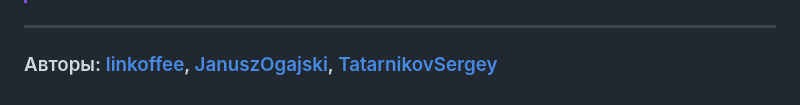
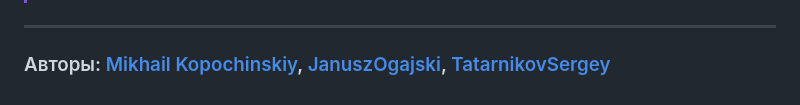
Before and after one commit to linkoffee/api_yamdb, a Markdown page: README.md, the part around the change. Rendered like a GitHub page.

Commit message:
add real name

```diff
--- a/README.md
+++ b/README.md
@@ -234,4 +234,4 @@ Nothing here
 
 ---
 
-### Авторы: [linkoffee](https://github.com/linkoffee), [JanuszOgajski](https://github.com/JanuszOgajski), [TatarnikovSergey](https://github.com/TatarnikovSergey)
+### Авторы: [Mikhail Kopochinskiy](https://github.com/linkoffee), [JanuszOgajski](https://github.com/JanuszOgajski), [TatarnikovSergey](https://github.com/TatarnikovSergey)
```
